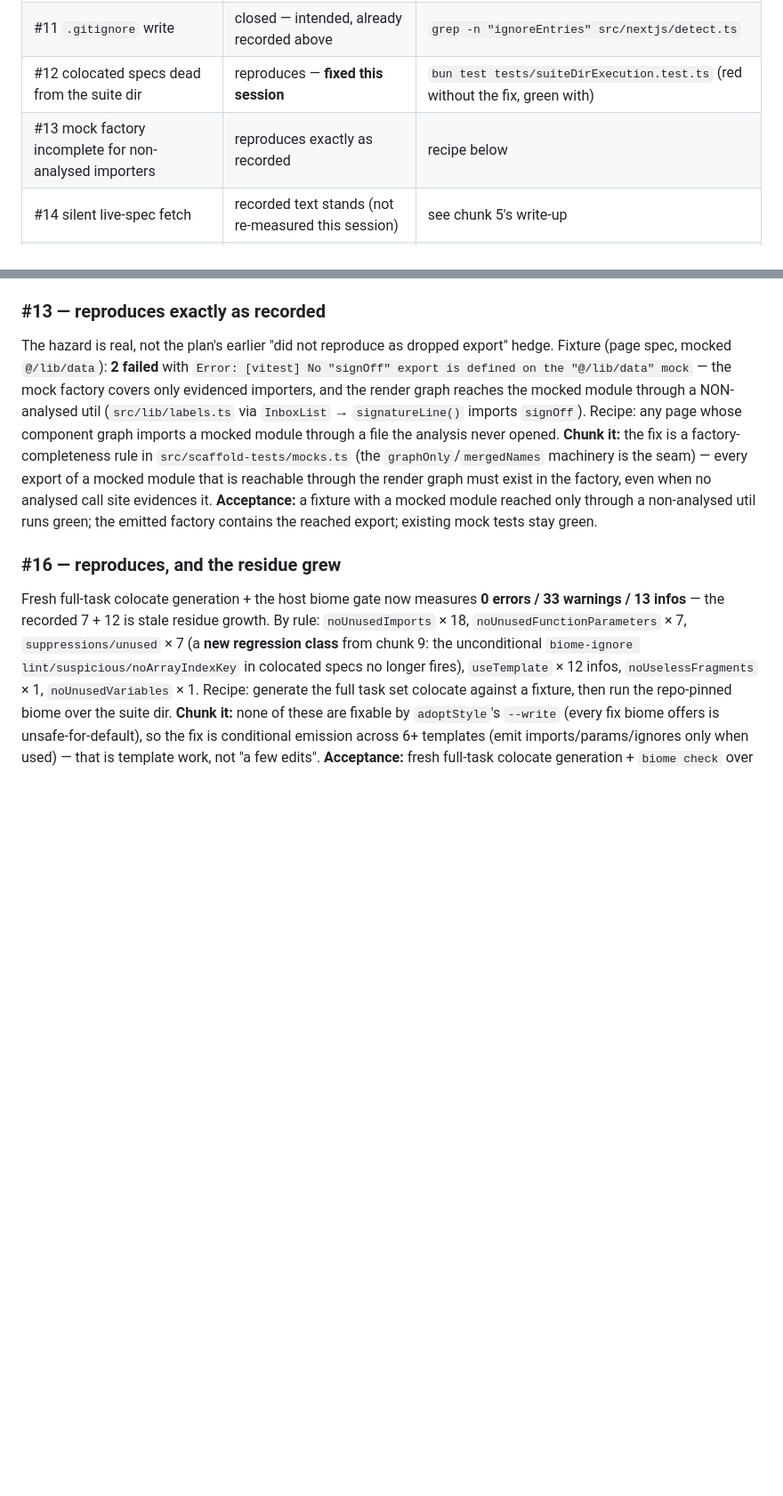
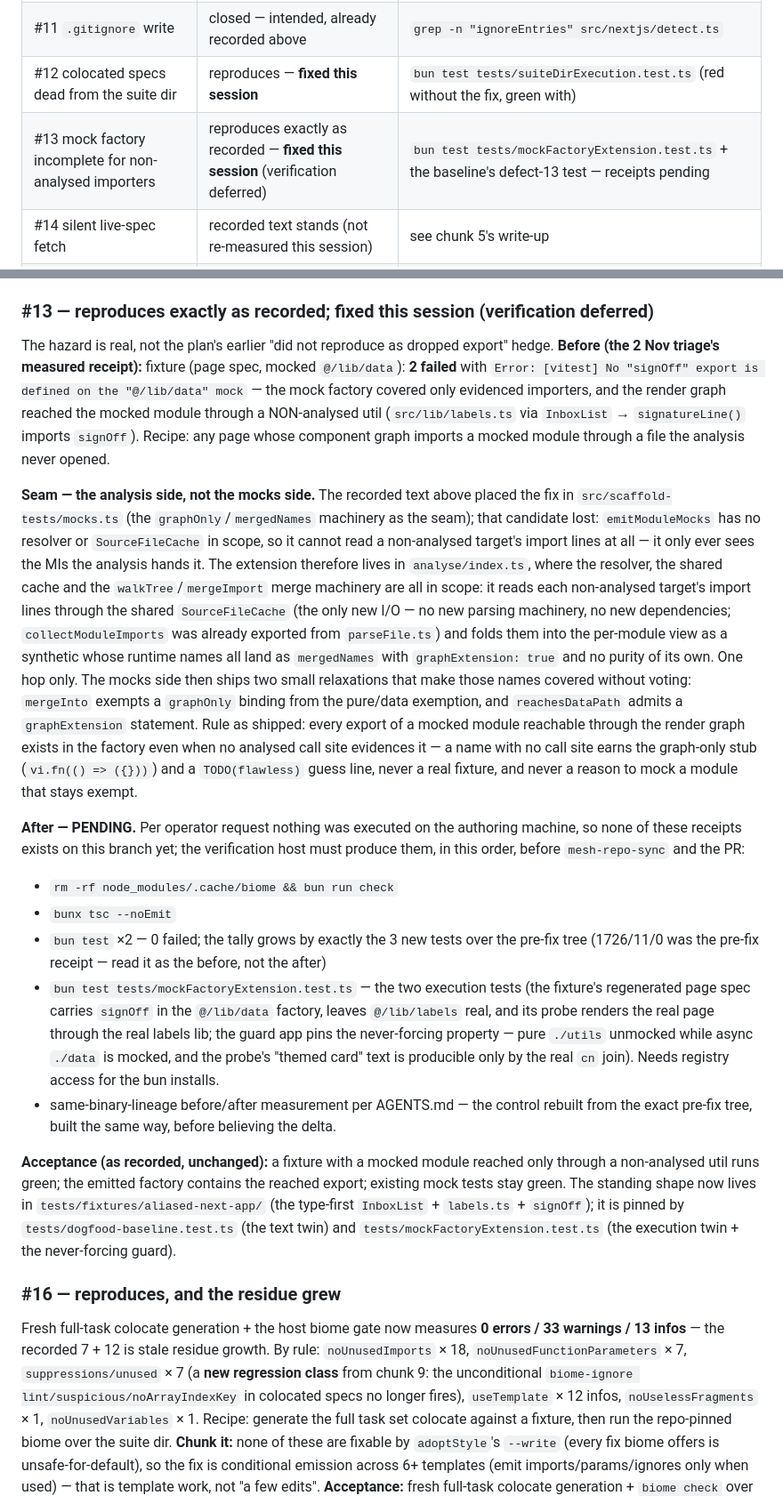
Before and after one commit to lariocpt/flawless-react, a Markdown page: DOGFOOD-0.3.1-FIX-PLAN.md, 2 parts joined by grey strips. Shown at 89% size. Rendered like a GitHub page; blank space fills up the shorter version.

Commit message:
Mark dogfood #13 fixed in the plan; correct its seam, record #18-#20
The 2 Nov triage measured #13 as reproduces (2 failed: No "signOff"
export is defined on the "@/lib/data" mock). The fix shipped on this
branch, so the plan now says what the tree does:

- the triage row and the ordered list mark #13 fixed, with verification
  explicitly deferred off the authoring machine (operator request) — no
  receipts are claimed that were not measured
- the #13 seam is corrected: the recorded text put the fix in
  src/scaffold-tests/mocks.ts, but emitModuleMocks has no resolver or
  SourceFileCache in scope to read a non-analysed target's import lines;
  the extension lives in analyse/index.ts, and the mocks side only
  carries the covered-without-voting relaxations
- the before state keeps the triage's exact measured receipt; the after
  state is the PENDING deferred-gate list — cleared-cache biome check,
  tsc --noEmit, bun test x2 (the tally grows by the 3 new tests over the
  pre-fix receipt 1726/11/0), the execution tests, and the
  same-binary-lineage before/after measurement — before mesh-repo-sync
  and the PR
- three latent candidates recorded from the fix get numbers: #18
  (mergeImport's isTypeOnly inheritance can drop a merged value name —
  latent for data modules), #19 (non-analysed chains past one hop, and
  export * barrels), #20 (client-mode mockInputs ignore the tree —
  verify the template before asserting). All recorded, none chunked.

```diff
--- a/DOGFOOD-0.3.1-FIX-PLAN.md
+++ b/DOGFOOD-0.3.1-FIX-PLAN.md
@@ -816,7 +816,7 @@ defect / already resolved). The eslint gap gets a number: **#17**.
 | #10 vitest 4/5 + vite 8 JSX | **fixed** (re-measured; combo and mechanism corrected) | `bun test tests/vitest5AppExecution.test.ts` |
 | #11 `.gitignore` write | closed — intended, already recorded above | `grep -n "ignoreEntries" src/nextjs/detect.ts` |
 | #12 colocated specs dead from the suite dir | reproduces — **fixed this session** | `bun test tests/suiteDirExecution.test.ts` (red without the fix, green with) |
-| #13 mock factory incomplete for non-analysed importers | reproduces exactly as recorded | recipe below |
+| #13 mock factory incomplete for non-analysed importers | reproduces exactly as recorded — **fixed this session** (verification deferred) | `bun test tests/mockFactoryExtension.test.ts` + the baseline's defect-13 test — receipts pending |
 | #14 silent live-spec fetch | recorded text stands (not re-measured this session) | see chunk 5's write-up |
 | #15 GitHub release lagged npm | fixed 2 Nov, already recorded above | `gh release view v0.3.1` |
 | #16 emitted suite leaves lint residue | reproduces — and **grew**: 33 warnings + 13 infos | recipe below |
@@ -904,19 +904,57 @@ point is the emitted `flawless/package.json`'s own `test:unit: "vitest run"` scr
 from exactly that cwd. Pinned by `tests/suiteDirExecution.test.ts`, verified to go red when the
 templates fix is stashed.
 
-### #13 — reproduces exactly as recorded
+### #13 — reproduces exactly as recorded; **fixed this session** (verification deferred)
 
-The hazard is real, not the plan's earlier "did not reproduce as dropped export" hedge. Fixture
-(page spec, mocked `@/lib/data`): **2 failed** with
-`Error: [vitest] No "signOff" export is defined on the "@/lib/data" mock` — the mock factory
-covers only evidenced importers, and the render graph reaches the mocked module through a
-NON-analysed util (`src/lib/labels.ts` via `InboxList` → `signatureLine()` imports `signOff`).
-Recipe: any page whose component graph imports a mocked module through a file the analysis never
-opened. **Chunk it:** the fix is a factory-completeness rule in `src/scaffold-tests/mocks.ts`
-(the `graphOnly`/`mergedNames` machinery is the seam) — every export of a mocked module that is
-reachable through the render graph must exist in the factory, even when no analysed call site
-evidences it. **Acceptance:** a fixture with a mocked module reached only through a non-analysed
-util runs green; the emitted factory contains the reached export; existing mock tests stay green.
+The hazard is real, not the plan's earlier "did not reproduce as dropped export" hedge.
+**Before (the 2 Nov triage's measured receipt):** fixture (page spec, mocked
+`@/lib/data`): **2 failed** with `Error: [vitest] No "signOff" export is defined on the
+"@/lib/data" mock` — the mock factory covered only evidenced importers, and the render graph
+reached the mocked module through a NON-analysed util (`src/lib/labels.ts` via `InboxList` →
+`signatureLine()` imports `signOff`). Recipe: any page whose component graph imports a mocked
+module through a file the analysis never opened.
+
+**Seam — the analysis side, not the mocks side.** The recorded text above placed the fix in
+`src/scaffold-tests/mocks.ts` (the `graphOnly`/`mergedNames` machinery as the seam); that
+candidate lost: `emitModuleMocks` has no resolver or `SourceFileCache` in scope, so it cannot
+read a non-analysed target's import lines at all — it only ever sees the MIs the analysis
+hands it. The extension therefore lives in `analyse/index.ts`, where the resolver, the shared
+cache and the `walkTree`/`mergeImport` merge machinery are all in scope: it reads each
+non-analysed target's import lines through the shared `SourceFileCache` (the only new I/O — no
+new parsing machinery, no new dependencies; `collectModuleImports` was already exported from
+`parseFile.ts`) and folds them into the per-module view as a synthetic whose runtime names all
+land as `mergedNames` with `graphExtension: true` and no purity of its own. One hop only. The
+mocks side then ships two small relaxations that make those names covered without voting:
+`mergeInto` exempts a `graphOnly` binding from the pure/data exemption, and `reachesDataPath`
+admits a `graphExtension` statement. Rule as shipped: every export of a mocked module
+reachable through the render graph exists in the factory even when no analysed call site
+evidences it — a name with no call site earns the graph-only stub (`vi.fn(() => ({}))`) and a
+`TODO(flawless)` guess line, never a real fixture, and never a reason to mock a module that
+stays exempt.
+
+**After — PENDING.** Per operator request nothing was executed on the authoring machine, so
+none of these receipts exists on this branch yet; the verification host must produce them, in
+this order, before `mesh-repo-sync` and the PR:
+
+- `rm -rf node_modules/.cache/biome && bun run check`
+- `bunx tsc --noEmit`
+- `bun test` ×2 — 0 failed; the tally grows by exactly the 3 new tests over the pre-fix tree
+  (1726/11/0 was the pre-fix receipt — read it as the before, not the after)
+- `bun test tests/mockFactoryExtension.test.ts` — the two execution tests (the fixture's
+  regenerated page spec carries `signOff` in the `@/lib/data` factory, leaves `@/lib/labels`
+  real, and its probe renders the real page through the real labels lib; the guard app pins
+  the never-forcing property — pure `./utils` unmocked while async `./data` is mocked, and the
+  probe's "themed card" text is producible only by the real `cn` join). Needs registry access
+  for the bun installs.
+- same-binary-lineage before/after measurement per AGENTS.md — the control rebuilt from the
+  exact pre-fix tree, built the same way, before believing the delta.
+
+**Acceptance (as recorded, unchanged):** a fixture with a mocked module reached only through a
+non-analysed util runs green; the emitted factory contains the reached export; existing mock
+tests stay green. The standing shape now lives in `tests/fixtures/aliased-next-app/` (the
+type-first `InboxList` + `labels.ts` + `signOff`); it is pinned by
+`tests/dogfood-baseline.test.ts` (the text twin) and `tests/mockFactoryExtension.test.ts`
+(the execution twin + the never-forcing guard).
 
 ### #16 — reproduces, and the residue grew
 
```
Also changed, not shown: other parts of DOGFOOD-0.3.1-FIX-PLAN.md (+37 -1 lines).
